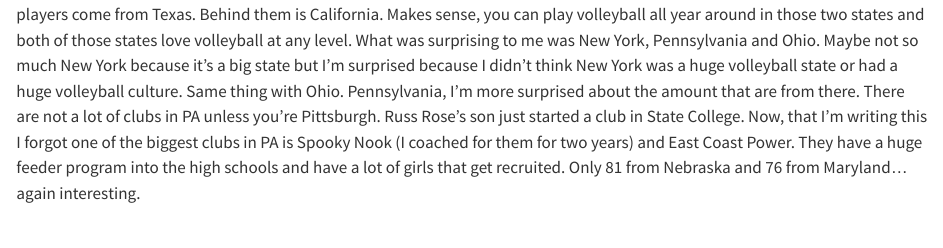
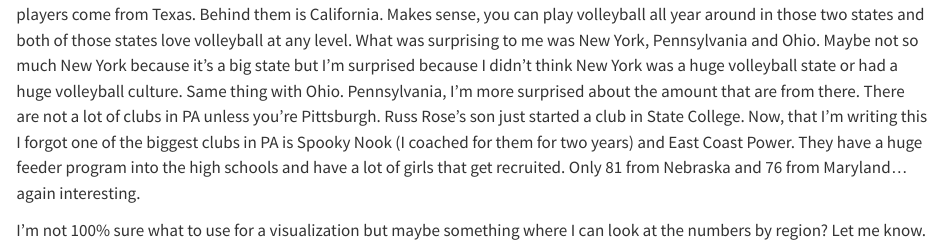
Before and after one commit to alexahenry/jour479x_fall_2023, a Quarto document (presentations/background.qmd): the page in a window 1100 px wide, from 3400 px down. Rendered offline with R 4.5, knitr and Pandoc in place of Quarto, with nearby package versions; some code elsewhere in the file could not run offline; long lines of code are wrapped.

Commit message:
Update background.qmd

````diff
--- a/presentations/background.qmd
+++ b/presentations/background.qmd
@@ -102,3 +102,5 @@ volltown |>
   ) |> arrange(desc(states))
 ```
 Okay so I think I'm getting somewhere. I found that 780 players in Division I come from Texas. So arguably, you can say the best players come from Texas. Behind them is California. Makes sense, you can play volleyball all year around in those two states and both of those states love volleyball at any level. What was surprising to me was New York, Pennsylvania and Ohio. Maybe not so much New York because it's a big state but I'm surprised because I didn't think New York was a huge volleyball state or had a huge volleyball culture. Same thing with Ohio. Pennsylvania, I'm more surprised about the amount that are from there. There are not a lot of clubs in PA unless you're Pittsburgh. Russ Rose's son just started a club in State College. Now, that I'm writing this I forgot one of the biggest clubs in PA is Spooky Nook (I coached for them for two years) and East Coast Power. They have a huge feeder program into the high schools and have a lot of girls that get recruited. Only 81 from Nebraska and 76 from Maryland...again interesting.
+
+I'm not 100% sure what to use for a visualization but maybe something where I can look at the numbers by region? Let me know.
````
